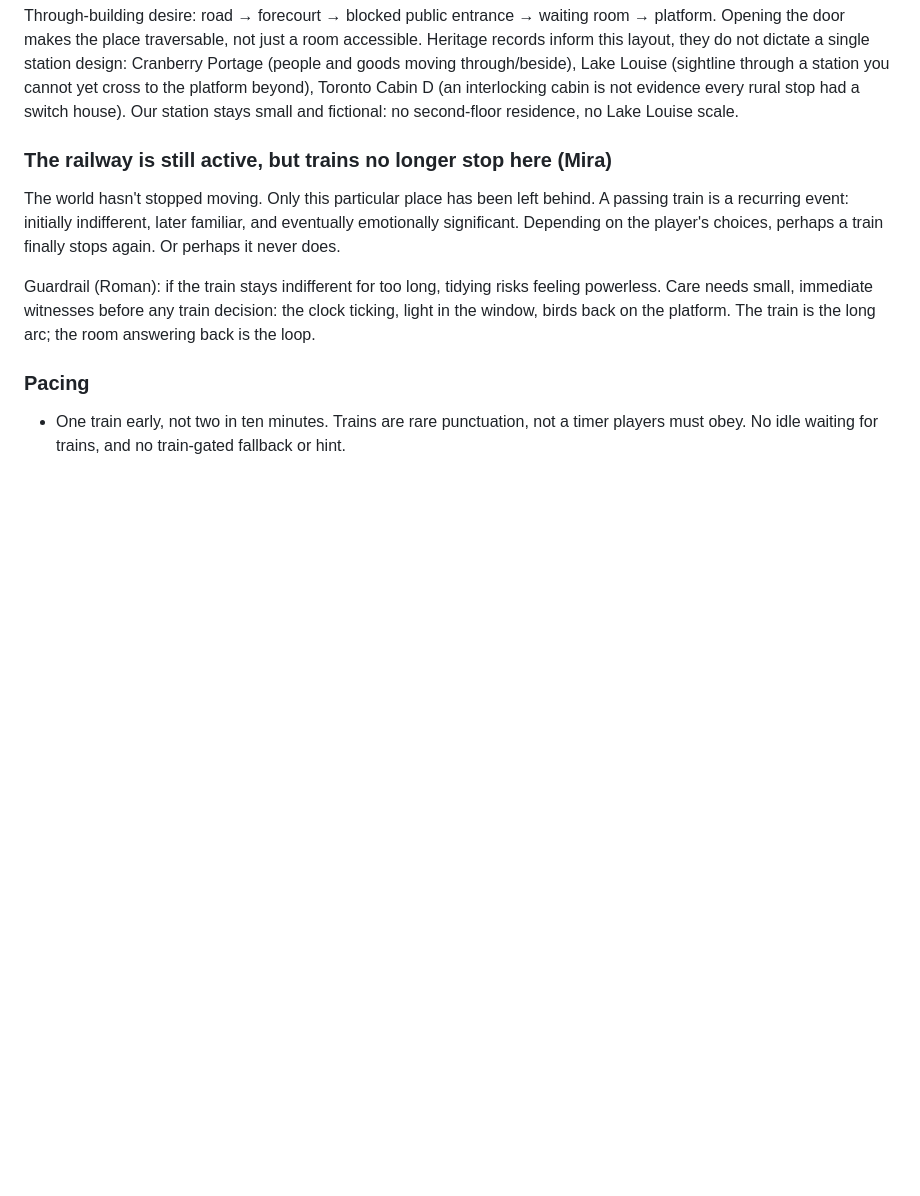
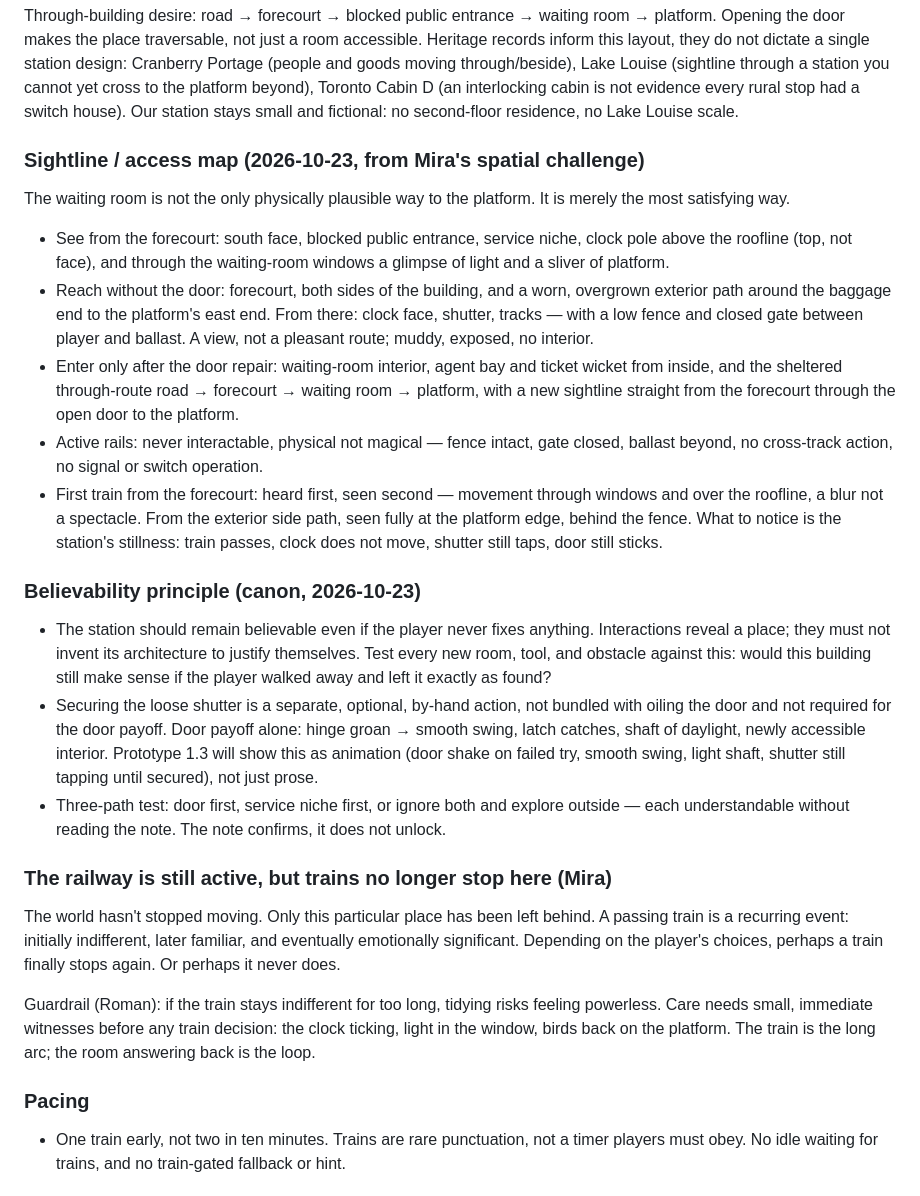
Before and after one commit to cyan-fox-avery/train-station, a Markdown page: DESIGN.md, the part around the change. Rendered like a GitHub page; blank space fills up the shorter version.

Commit message:
Update DESIGN.md: sightline/access map (see/reach/enter), waiting room as most satisfying not only route, train heard first seen second, shutter as separate optional action, believability principle

```diff
--- a/DESIGN.md
+++ b/DESIGN.md
@@ -73,6 +73,49 @@ cannot yet cross to the platform beyond), Toronto Cabin D (an
 interlocking cabin is not evidence every rural stop had a switch house).
 Our station stays small and fictional: no second-floor residence, no
 Lake Louise scale.
+
+### Sightline / access map (2026-10-23, from Mira's spatial challenge)
+
+The waiting room is not the only physically plausible way to the
+platform. It is merely the most satisfying way.
+
+- See from the forecourt: south face, blocked public entrance, service
+  niche, clock pole above the roofline (top, not face), and through the
+  waiting-room windows a glimpse of light and a sliver of platform.
+- Reach without the door: forecourt, both sides of the building, and a
+  worn, overgrown exterior path around the baggage end to the platform's
+  east end. From there: clock face, shutter, tracks — with a low fence
+  and closed gate between player and ballast. A view, not a pleasant
+  route; muddy, exposed, no interior.
+- Enter only after the door repair: waiting-room interior, agent bay
+  and ticket wicket from inside, and the sheltered through-route
+  road → forecourt → waiting room → platform, with a new sightline
+  straight from the forecourt through the open door to the platform.
+- Active rails: never interactable, physical not magical — fence
+  intact, gate closed, ballast beyond, no cross-track action, no signal
+  or switch operation.
+- First train from the forecourt: heard first, seen second — movement
+  through windows and over the roofline, a blur not a spectacle. From
+  the exterior side path, seen fully at the platform edge, behind the
+  fence. What to notice is the station's stillness: train passes,
+  clock does not move, shutter still taps, door still sticks.
+
+### Believability principle (canon, 2026-10-23)
+
+- The station should remain believable even if the player never fixes
+  anything. Interactions reveal a place; they must not invent its
+  architecture to justify themselves. Test every new room, tool, and
+  obstacle against this: would this building still make sense if the
+  player walked away and left it exactly as found?
+- Securing the loose shutter is a separate, optional, by-hand action,
+  not bundled with oiling the door and not required for the door payoff.
+  Door payoff alone: hinge groan → smooth swing, latch catches, shaft
+  of daylight, newly accessible interior. Prototype 1.3 will show this
+  as animation (door shake on failed try, smooth swing, light shaft,
+  shutter still tapping until secured), not just prose.
+- Three-path test: door first, service niche first, or ignore both and
+  explore outside — each understandable without reading the note. The
+  note confirms, it does not unlock.
 
 ### The railway is still active, but trains no longer stop here (Mira)
 
```
